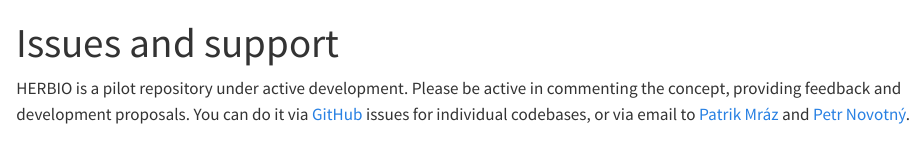
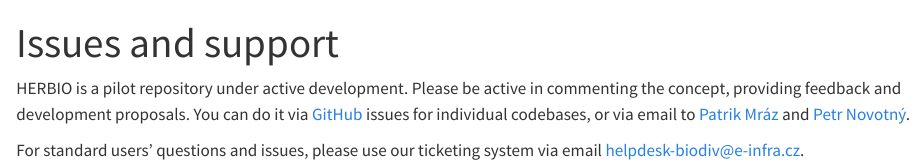
Before and after one commit to biodiversity-cz/herbarium-documentation, a Quarto document (docs/issues/index.qmd): the page in a window 1100 px wide, from its top. Rendered offline with R 4.5, knitr and Pandoc in place of Quarto, with nearby package versions.

Commit message:
add official support email for ticketing system

```diff
--- a/docs/issues/index.qmd
+++ b/docs/issues/index.qmd
@@ -3,3 +3,5 @@ title: "Issues and support"
 ---
 
 HERBIO is a pilot repository under active development. Please be active in commenting the concept, providing feedback and development proposals. You can do it via [GitHub](https://github.com/biodiversity-cz) issues for individual codebases, or via email to [Patrik Mráz](mailto:mrazp@natur.cuni.cz) and [Petr Novotný](mailto:novotp@natur.cuni.cz).
+
+For standard users' questions and issues, please use our ticketing system via email [helpdesk-biodiv@e-infra.cz](mailto:helpdesk-biodiv@e-infra.cz).
```
